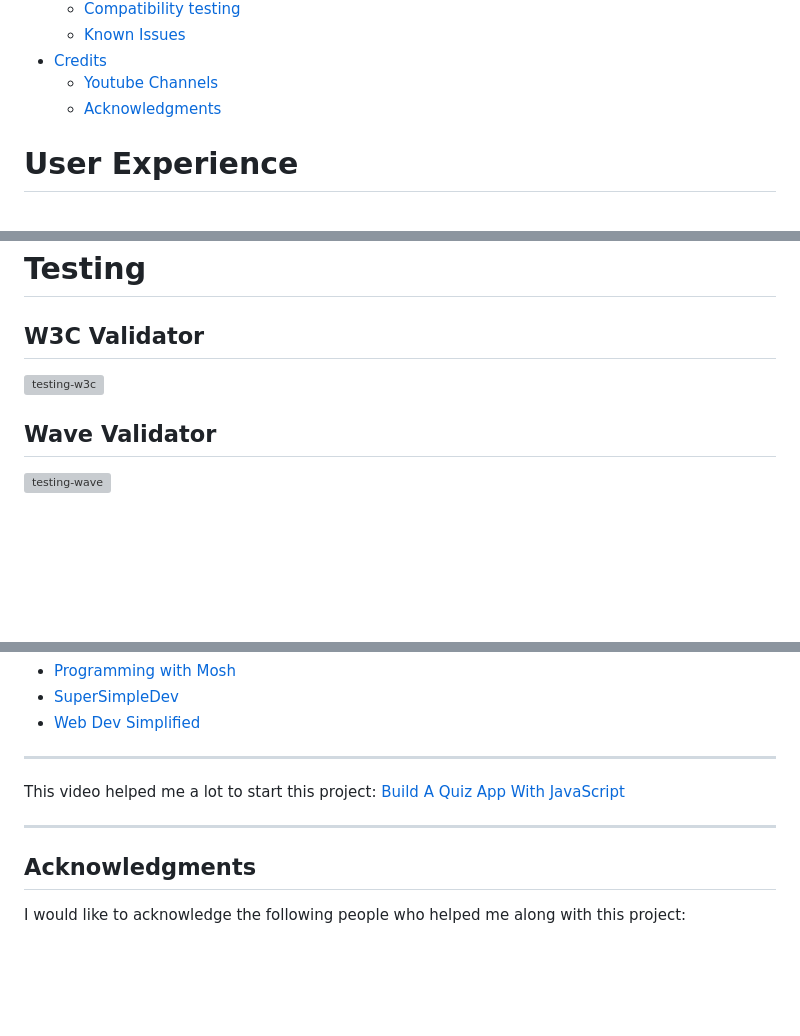
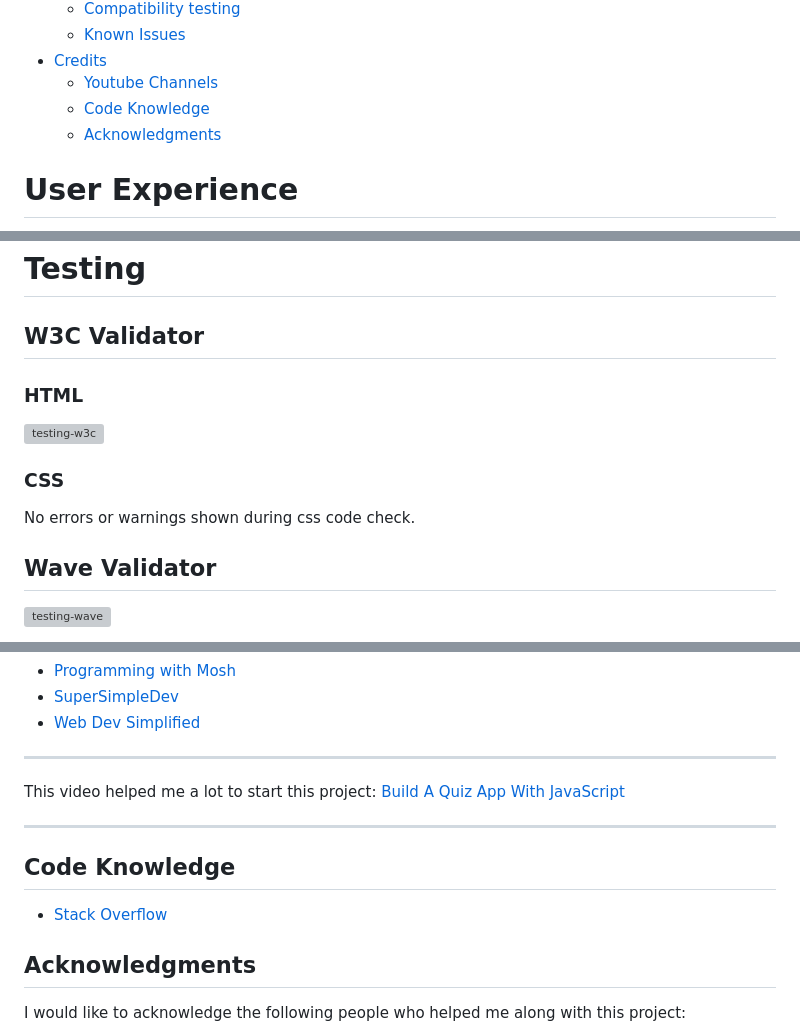
Before and after one commit to j0hanz/PICK-my-SPELL, a Markdown page: README.md, 3 parts joined by grey strips. Rendered like a GitHub page; blank space fills up the shorter version; grey boxes are pictures that could not be loaded.

```diff
--- a/README.md
+++ b/README.md
@@ -33,6 +33,7 @@ Image taken from [Am I Responsive](https://ui.dev/amiresponsive?url=https://j0ha
   - [Known Issues](#known-issues)
 - [Credits](#credits)
     - [Youtube Channels](#youtube-channels)
+    - [Code Knowledge](#code-knowledge)
     - [Acknowledgments](#acknowledgments)
 
 # User Experience
@@ -231,8 +237,13 @@ Login (or signup) to Github.
 
 ## W3C Validator
 
+### HTML
+
 ![testing-w3c](https://github.com/j0hanz/PICK-my-SPELL/assets/159924955/a7996186-a78b-4e3f-ba18-db43725a17c3)
 
+### CSS
+
+No errors or warnings shown during css code check.
 
 ## Wave Validator
 
@@ -279,6 +290,10 @@ This video helped me a lot to start this project: [Build A Quiz App With JavaScr
 
 __________________________________________________________________________________________________________
 
+## Code Knowledge
+
+* [Stack Overflow](https://stackoverflow.com/)
+
 ## Acknowledgments
 
 I would like to acknowledge the following people who helped me along with this project:
```
Also changed, not shown: other parts of README.md (+5 -0 lines).
